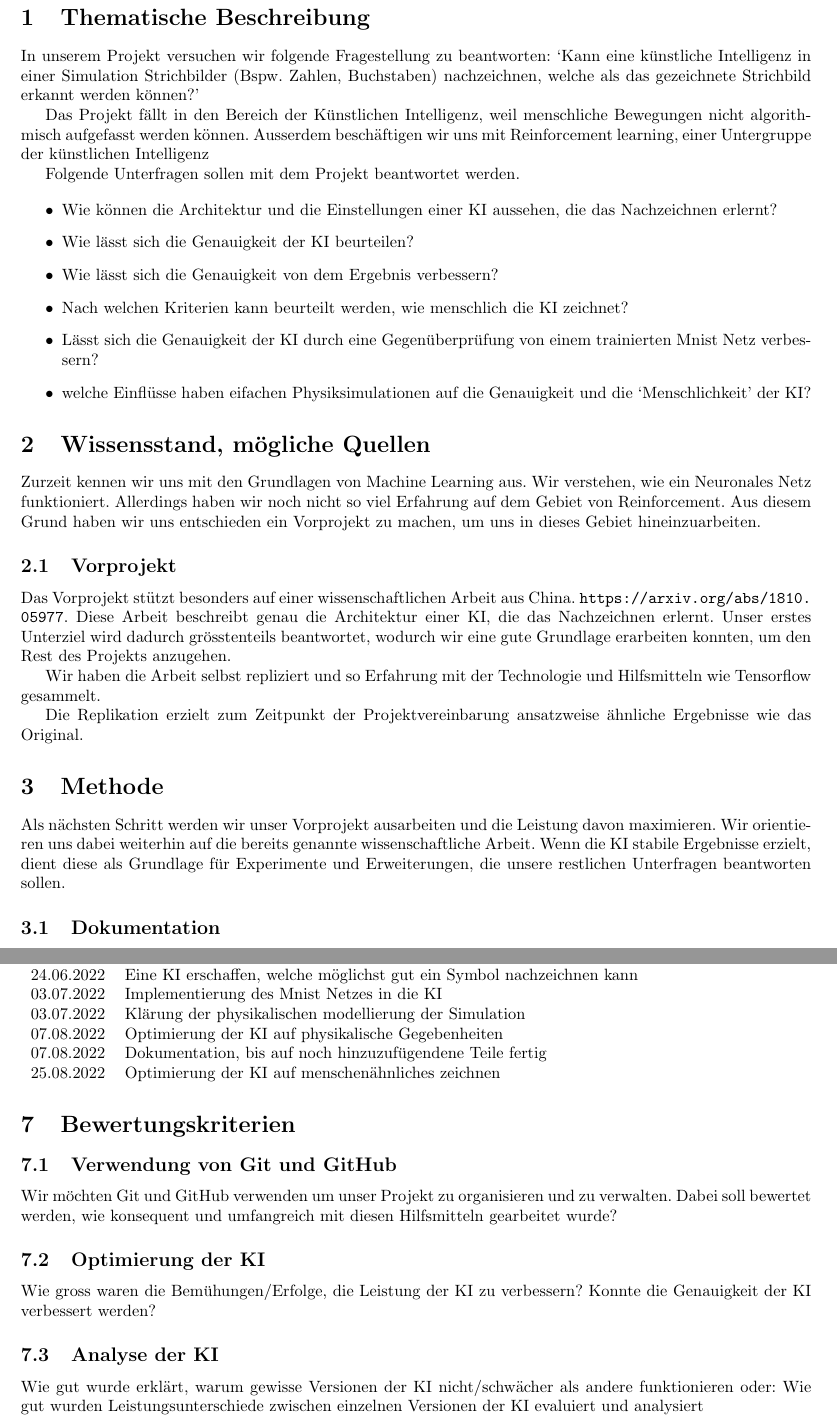
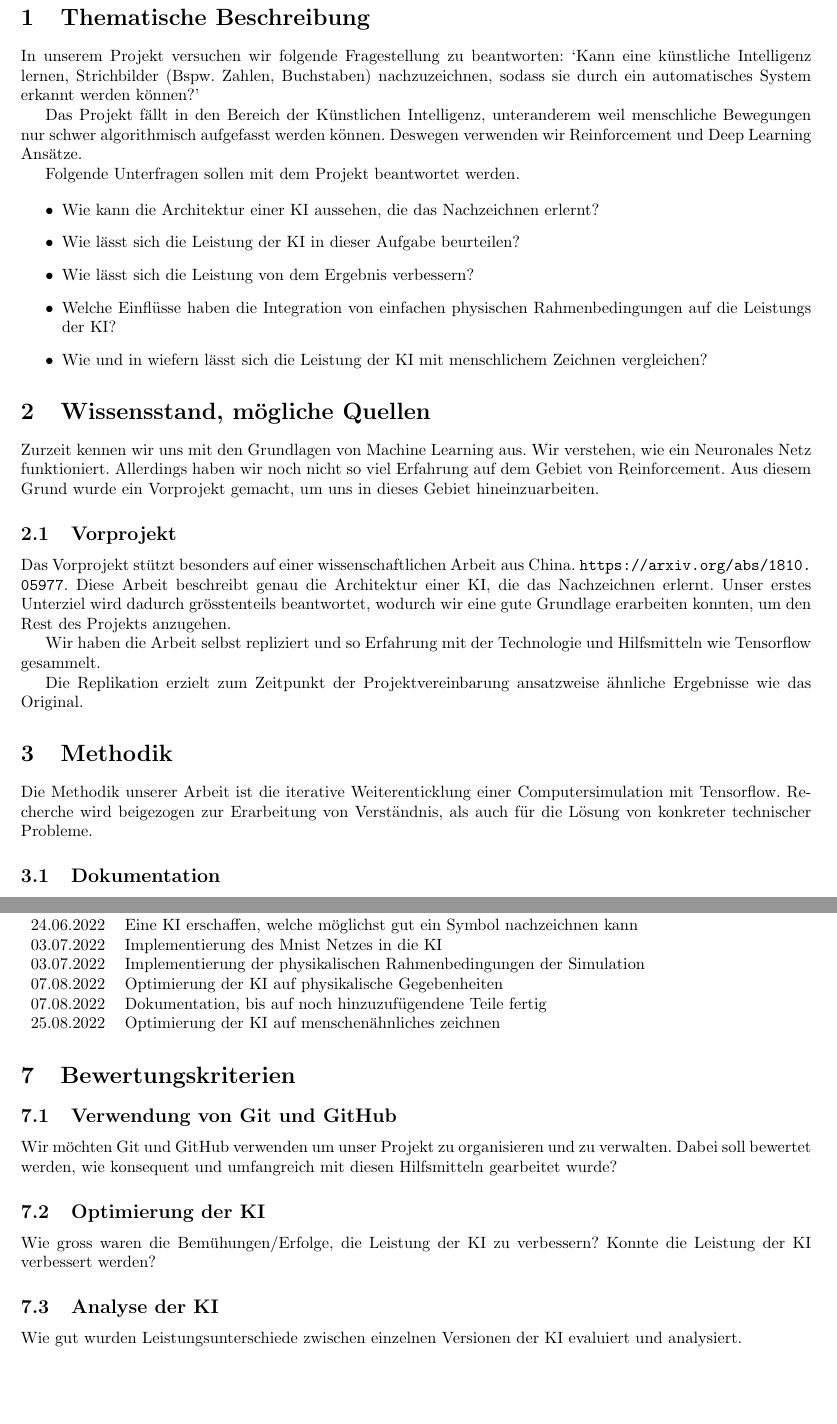
Before and after one commit to LarsZauberer/ReSketch, a LaTeX document (PV/main.tex): two parts of pages 2 and 3 of 3, joined at a grey line, cut so that both start at the same text, the shorter picture padded with empty space. Compiled offline with pdfLaTeX.

Commit message:
Formale Verbesserung der PV

```diff
--- a/PV/main.tex
+++ b/PV/main.tex
@@ -18,25 +18,22 @@
 \section{Thematische Beschreibung}
 \label{chap:thematische-beschreibung}
 In unserem Projekt versuchen wir folgende Fragestellung zu beantworten: `Kann
-eine künstliche Intelligenz in einer Simulation Strichbilder (Bspw. Zahlen,
-Buchstaben) nachzeichnen, welche als das gezeichnete Strichbild erkannt werden können?'
+eine künstliche Intelligenz lernen, Strichbilder (Bspw. Zahlen, Buchstaben)
+nachzuzeichnen, sodass sie durch ein automatisches System erkannt werden
+können?'
 
-Das Projekt fällt in den Bereich der Künstlichen Intelligenz, weil menschliche
-Bewegungen nicht algorithmisch aufgefasst werden können. Ausserdem beschäftigen
-wir uns mit Reinforcement learning, einer Untergruppe der künstlichen
-Intelligenz
+Das Projekt fällt in den Bereich der Künstlichen Intelligenz, unteranderem weil
+menschliche Bewegungen nur schwer algorithmisch aufgefasst werden können.
+Deswegen verwenden wir Reinforcement und Deep Learning Ansätze.
 
 Folgende Unterfragen sollen mit dem Projekt beantwortet werden.
 
 \begin{itemize}
-    \item Wie können die Architektur und die Einstellungen einer KI aussehen, die das Nachzeichnen erlernt?
-    \item Wie lässt sich die Genauigkeit der KI beurteilen?
-    \item Wie lässt sich die Genauigkeit von dem Ergebnis verbessern?
-    \item Nach welchen Kriterien kann beurteilt werden, wie menschlich die KI zeichnet?
-    \item Lässt sich die Genauigkeit der KI durch eine Gegenüberprüfung von einem trainierten Mnist Netz verbessern?
-    \item welche Einflüsse haben eifachen Physiksimulationen auf die Genauigkeit und die `Menschlichkeit' der KI?
-
-
+    \item Wie kann die Architektur einer KI aussehen, die das Nachzeichnen erlernt?
+    \item Wie lässt sich die Leistung der KI in dieser Aufgabe beurteilen?
+    \item Wie lässt sich die Leistung von dem Ergebnis verbessern?
+    \item Welche Einflüsse haben die Integration von einfachen physischen Rahmenbedingungen auf die Leistungs der KI?
+    \item Wie und in wiefern lässt sich die Leistung der KI mit menschlichem Zeichnen vergleichen?
 \end{itemize}
 
 \section{Wissensstand, mögliche Quellen}
@@ -44,9 +41,8 @@ Folgende Unterfragen sollen mit dem Projekt beantwortet werden.
 
 Zurzeit kennen wir uns mit den Grundlagen von Machine Learning aus. Wir
 verstehen, wie ein Neuronales Netz funktioniert. Allerdings haben wir noch nicht
-so viel Erfahrung auf dem Gebiet von Reinforcement. Aus diesem Grund haben wir
-uns entschieden ein Vorprojekt zu machen, um uns in dieses Gebiet
-hineinzuarbeiten.
+so viel Erfahrung auf dem Gebiet von Reinforcement. Aus diesem Grund wurde ein
+Vorprojekt gemacht, um uns in dieses Gebiet hineinzuarbeiten.
 
 \subsection{Vorprojekt}
 Das Vorprojekt stützt besonders auf einer wissenschaftlichen Arbeit aus China.
@@ -62,14 +58,18 @@ Die Replikation erzielt zum Zeitpunkt der Projektvereinbarung ansatzweise
 ähnliche Ergebnisse wie das Original.
 
 
-\section{Methode}
+\section{Methodik}
 \label{chap:methode}
 
-Als nächsten Schritt werden wir unser Vorprojekt ausarbeiten und die Leistung
-davon maximieren. Wir orientieren uns dabei weiterhin auf die bereits genannte
-wissenschaftliche Arbeit. Wenn die KI stabile Ergebnisse erzielt, dient diese
-als Grundlage für Experimente und Erweiterungen, die unsere restlichen
-Unterfragen beantworten sollen.
+% Als nächsten Schritt werden wir unser Vorprojekt ausarbeiten und die Leistung
+% davon maximieren. Wir orientieren uns dabei weiterhin auf die bereits genannte
+% wissenschaftliche Arbeit. Wenn die KI stabile Ergebnisse erzielt, dient diese
+% als Grundlage für Experimente und Erweiterungen, die unsere restlichen
+% Unterfragen beantworten sollen.
+
+Die Methodik unserer Arbeit ist die iterative Weiterenticklung einer
+Computersimulation mit Tensorflow. Recherche wird beigezogen zur Erarbeitung von
+Verständnis, als auch für die Lösung von konkreter technischer Probleme.
 
 
 \subsection{Dokumentation}
@@ -101,7 +101,7 @@ welches Symbole auf menschliche Weise nachzeichnen kann.
     03.06.2022     & PV unterschrieben                                                                             \\
     24.06.2022     & Eine KI erschaffen, welche möglichst gut ein Symbol nachzeichnen kann                         \\
     03.07.2022     & Implementierung des Mnist Netzes in die KI                                                    \\
-    03.07.2022     & Klärung der physikalischen modellierung der Simulation                                        \\
+    03.07.2022     & Implementierung der physikalischen Rahmenbedingungen der Simulation                           \\
     07.08.2022     & Optimierung der KI auf physikalische Gegebenheiten                                            \\
     07.08.2022     & Dokumentation, bis auf noch hinzuzufügendene Teile fertig                                     \\
     25.08.2022     & Optimierung der KI auf menschenähnliches zeichnen                                             \\
@@ -117,13 +117,11 @@ Dabei soll bewertet werden, wie konsequent und umfangreich mit diesen Hilfsmitte
 \subsection{Optimierung der KI}
 \label{chap:optimierung}
 Wie gross waren die Bemühungen/Erfolge, die Leistung der KI zu verbessern?
-Konnte die Genauigkeit der KI verbessert werden?
+Konnte die Leistung der KI verbessert werden?
 
 \subsection{Analyse der KI}
 \label{chap:erklaerung}
-Wie gut wurde erklärt, warum gewisse Versionen der KI nicht/schwächer als andere funktionieren
-oder:
-Wie gut wurden Leistungsunterschiede zwischen einzelnen Versionen der KI evaluiert und analysiert
+Wie gut wurden Leistungsunterschiede zwischen einzelnen Versionen der KI evaluiert und analysiert.
 
 
 
```
Also changed, not shown: PV/main.pdf, PV/main.tex (4 more changed lines).
